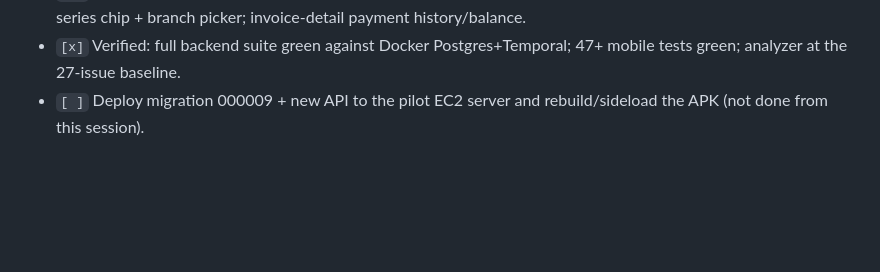
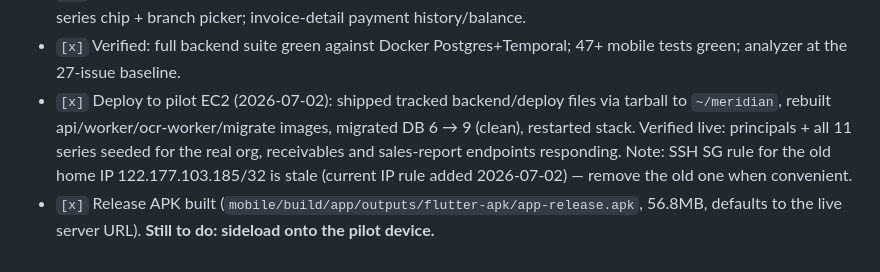
Before and after one commit to himanshu2394i/Invoice-Compliance-Workflow-Platform, a Markdown page: task.md, the part around the change. GitHub-like rendering; blank space fills up the shorter version.

Commit message:
docs: record pilot deployment of the distributor-ops rebuild
Co-Authored-By: Claude Fable 5 <noreply@anthropic.com>

```diff
--- a/task.md
+++ b/task.md
@@ -164,5 +164,13 @@ business documented in `invoice_extraction.md`.
   invoice-detail payment history/balance.
 - `[x]` Verified: full backend suite green against Docker Postgres+Temporal;
   47+ mobile tests green; analyzer at the 27-issue baseline.
-- `[ ]` Deploy migration 000009 + new API to the pilot EC2 server and
-  rebuild/sideload the APK (not done from this session).
+- `[x]` Deploy to pilot EC2 (2026-07-02): shipped tracked backend/deploy
+  files via tarball to `~/meridian`, rebuilt api/worker/ocr-worker/migrate
+  images, migrated DB 6 → 9 (clean), restarted stack. Verified live:
+  principals + all 11 series seeded for the real org, receivables and
+  sales-report endpoints responding. Note: SSH SG rule for the old home IP
+  122.177.103.185/32 is stale (current IP rule added 2026-07-02) — remove
+  the old one when convenient.
+- `[x]` Release APK built (`mobile/build/app/outputs/flutter-apk/app-release.apk`,
+  56.8MB, defaults to the live server URL). **Still to do: sideload onto the
+  pilot device.**
```
